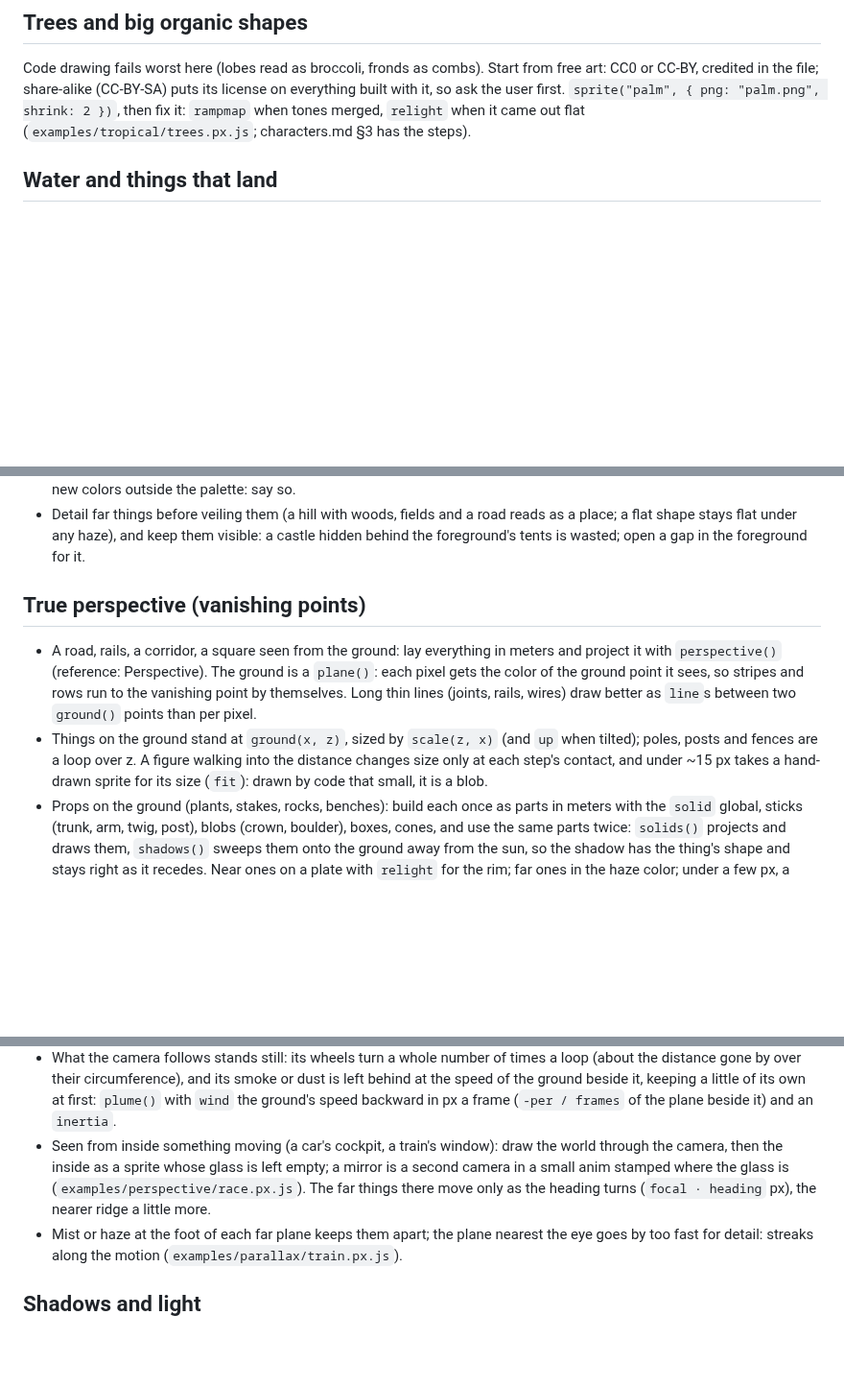
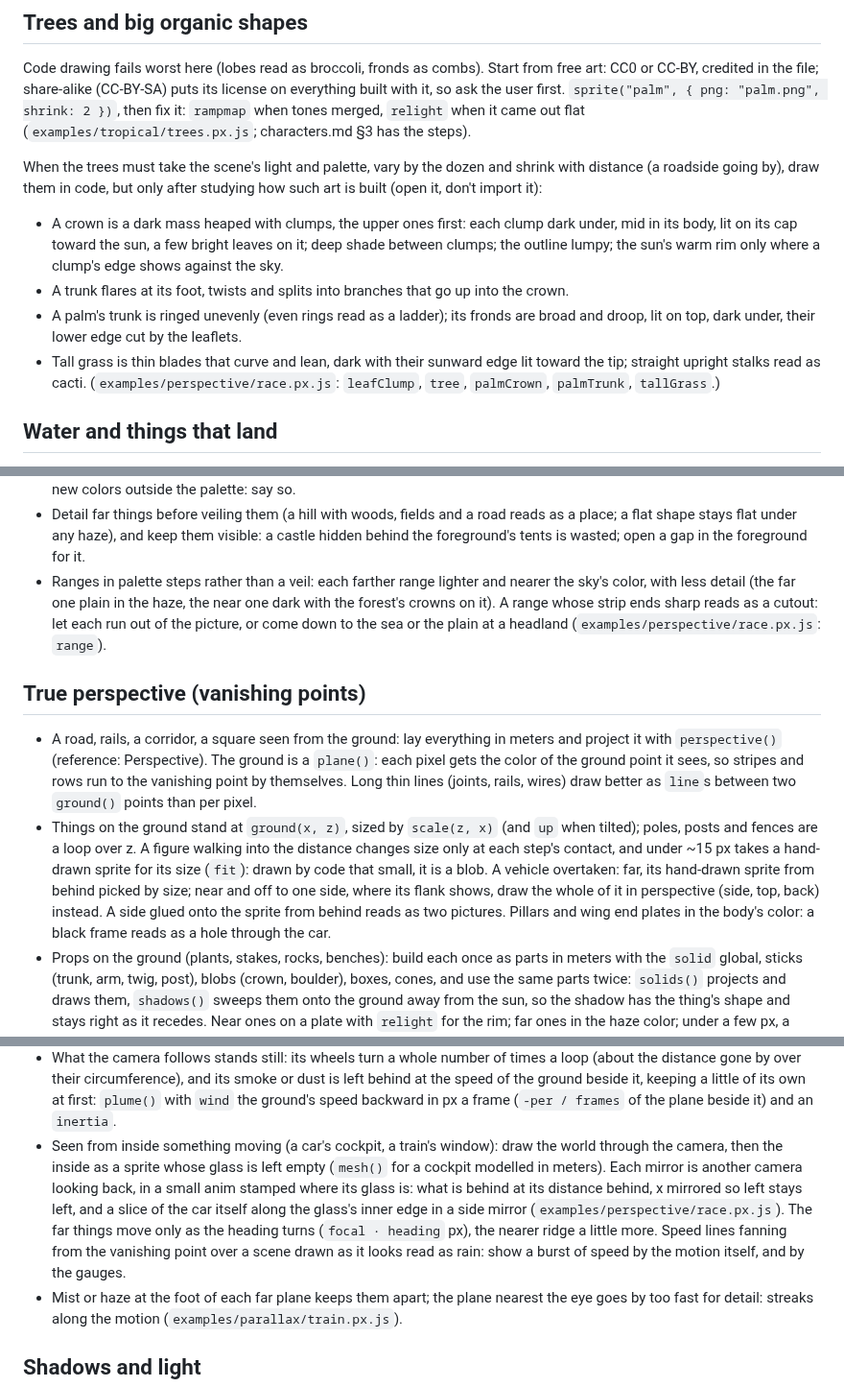
Before and after one commit to Legerdo/claude-pxl, a Markdown page: scenes.md, 3 parts joined by grey strips. Shown at 96% size. Drawn GitHub-style; blank space fills up the shorter version.

Commit message:
guides: what the race taught, written where it belongs
scenes.md: trees, palms and tall grass drawn in code after studying free
art (and what read wrong: even rings, upright stalks); ranges in palette
steps that never end in a cutout; an overtaken vehicle drawn whole in
perspective once its flank shows; a speed that changes in the loop, moved
by its integral; mirrors as cameras looking back; speed lines that read
as rain. characters.md: a hand on something that moves, as a puppet whose
transform eases to somewhere else and back.

Co-Authored-By: Claude Opus 5.5 <noreply@anthropic.com>
Claude-Session: https://claude.ai/code/session_01XzEU65fgXjwE3UFLuYgan7

```diff
--- a/scenes.md
+++ b/scenes.md
@@ -68,6 +68,19 @@ it, so ask the user first. `sprite("palm", { png: "palm.png", shrink: 2 })`, the
 `rampmap` when tones merged, `relight` when it came out flat (`examples/tropical/trees.px.js`;
 characters.md §3 has the steps).
 
+When the trees must take the scene's light and palette, vary by the dozen and shrink with distance
+(a roadside going by), draw them in code, but only after studying how such art is built (open
+it, don't import it):
+- A crown is a dark mass heaped with clumps, the upper ones first: each clump dark under, mid in
+  its body, lit on its cap toward the sun, a few bright leaves on it; deep shade between clumps;
+  the outline lumpy; the sun's warm rim only where a clump's edge shows against the sky.
+- A trunk flares at its foot, twists and splits into branches that go up into the crown.
+- A palm's trunk is ringed unevenly (even rings read as a ladder); its fronds are broad and droop,
+  lit on top, dark under, their lower edge cut by the leaflets.
+- Tall grass is thin blades that curve and lean, dark with their sunward edge lit toward the tip;
+  straight upright stalks read as cacti.
+(`examples/perspective/race.px.js`: `leafClump`, `tree`, `palmCrown`, `palmTrunk`, `tallGrass`.)
+
 ## Water and things that land
 
 A waterfall that ends in a strip of foam over still water looks pasted on: spread churning foam to
@@ -91,6 +104,10 @@ on the ground, not over it: tufts at the edges of paths and at the foot of trees
 - Detail far things before veiling them (a hill with woods, fields and a road reads as a place; a
   flat shape stays flat under any haze), and keep them visible: a castle hidden behind the
   foreground's tents is wasted; open a gap in the foreground for it.
+- Ranges in palette steps rather than a veil: each farther range lighter and nearer the sky's color,
+  with less detail (the far one plain in the haze, the near one dark with the forest's crowns on
+  it). A range whose strip ends sharp reads as a cutout: let each run out of the picture, or come
+  down to the sea or the plain at a headland (`examples/perspective/race.px.js`: `range`).
 
 ## True perspective (vanishing points)
 
@@ -101,6 +118,10 @@ on the ground, not over it: tufts at the edges of paths and at the foot of trees
 - Things on the ground stand at `ground(x, z)`, sized by `scale(z, x)` (and `up` when tilted); poles, posts and fences are a
   loop over z. A figure walking into the distance changes size only at each step's contact, and under
   ~15 px takes a hand-drawn sprite for its size (`fit`): drawn by code that small, it is a blob.
+  A vehicle overtaken: far, its hand-drawn sprite from behind picked by size; near and off to one
+  side, where its flank shows, draw the whole of it in perspective (side, top, back) instead. A side
+  glued onto the sprite from behind reads as two pictures. Pillars and wing end plates in the body's
+  color: a black frame reads as a hole through the car.
 - Props on the ground (plants, stakes, rocks, benches): build each once as parts in meters with the
   `solid` global, sticks (trunk, arm, twig, post), blobs (crown, boulder), boxes, cones, and use the
   same parts twice: `solids()` projects and draws them, `shadows()` sweeps them onto the ground away
@@ -187,9 +215,13 @@ on the ground, not over it: tufts at the edges of paths and at the foot of trees
   the ground beside it, keeping a little of its own at first: `plume()` with `wind` the ground's
   speed backward in px a frame (`-per / frames` of the plane beside it) and an `inertia`.
 - Seen from inside something moving (a car's cockpit, a train's window): draw the world through the
-  camera, then the inside as a sprite whose glass is left empty; a mirror is a second camera in a
-  small anim stamped where the glass is (`examples/perspective/race.px.js`). The far things there
-  move only as the heading turns (`focal · heading` px), the nearer ridge a little more.
+  camera, then the inside as a sprite whose glass is left empty (`mesh()` for a cockpit modelled in
+  meters). Each mirror is another camera looking back, in a small anim stamped where its glass is:
+  what is behind at its distance behind, x mirrored so left stays left, and a slice of the car itself
+  along the glass's inner edge in a side mirror (`examples/perspective/race.px.js`). The far things
+  move only as the heading turns (`focal · heading` px), the nearer ridge a little more. Speed
+  lines fanning from the vanishing point over a scene drawn as it looks read as rain: show a burst
+  of speed by the motion itself, and by the gauges.
 - Mist or haze at the foot of each far plane keeps them apart; the plane nearest the eye goes by too
   fast for detail: streaks along the motion (`examples/parallax/train.px.js`).
 
```
Also changed, not shown: other parts of scenes.md (+7 -0 lines), characters.md (+8 -0 lines).
